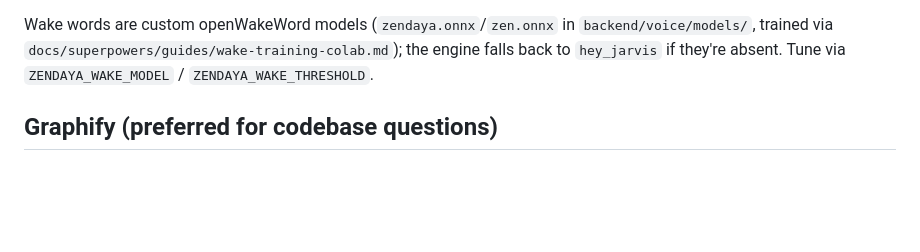
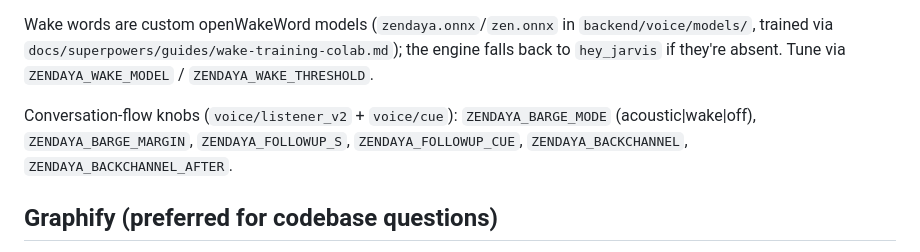
Before and after one commit to zenitech007/Zendaya, a Markdown page: CLAUDE.md, the part around the change. GitHub-like rendering; blank space fills up the shorter version.

```diff
--- a/CLAUDE.md
+++ b/CLAUDE.md
@@ -27,6 +27,10 @@ Wake words are custom openWakeWord models (`zendaya.onnx`/`zen.onnx` in
 `backend/voice/models/`, trained via `docs/superpowers/guides/wake-training-colab.md`);
 the engine falls back to `hey_jarvis` if they're absent. Tune via `ZENDAYA_WAKE_MODEL` /
 `ZENDAYA_WAKE_THRESHOLD`.
+
+Conversation-flow knobs (`voice/listener_v2` + `voice/cue`): `ZENDAYA_BARGE_MODE`
+(acoustic|wake|off), `ZENDAYA_BARGE_MARGIN`, `ZENDAYA_FOLLOWUP_S`, `ZENDAYA_FOLLOWUP_CUE`,
+`ZENDAYA_BACKCHANNEL`, `ZENDAYA_BACKCHANNEL_AFTER`.
 
 ## Graphify (preferred for codebase questions)
 
```
Also changed, not shown: README.md (+4 -0 lines).
